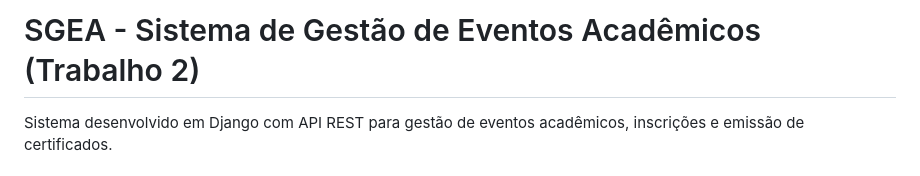
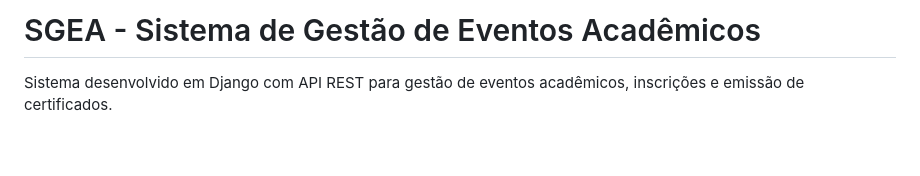
Before and after one commit to kleinpkms/Projeto-SGEA, a Markdown page: README.md, the part around the change. GitHub-like rendering; blank space fills up the shorter version.

```diff
--- a/README.md
+++ b/README.md
@@ -1,4 +1,4 @@
-# SGEA - Sistema de Gestão de Eventos Acadêmicos (Trabalho 2)
+# SGEA - Sistema de Gestão de Eventos Acadêmicos
 
 Sistema desenvolvido em Django com API REST para gestão de eventos acadêmicos, inscrições e emissão de certificados.
 
```
